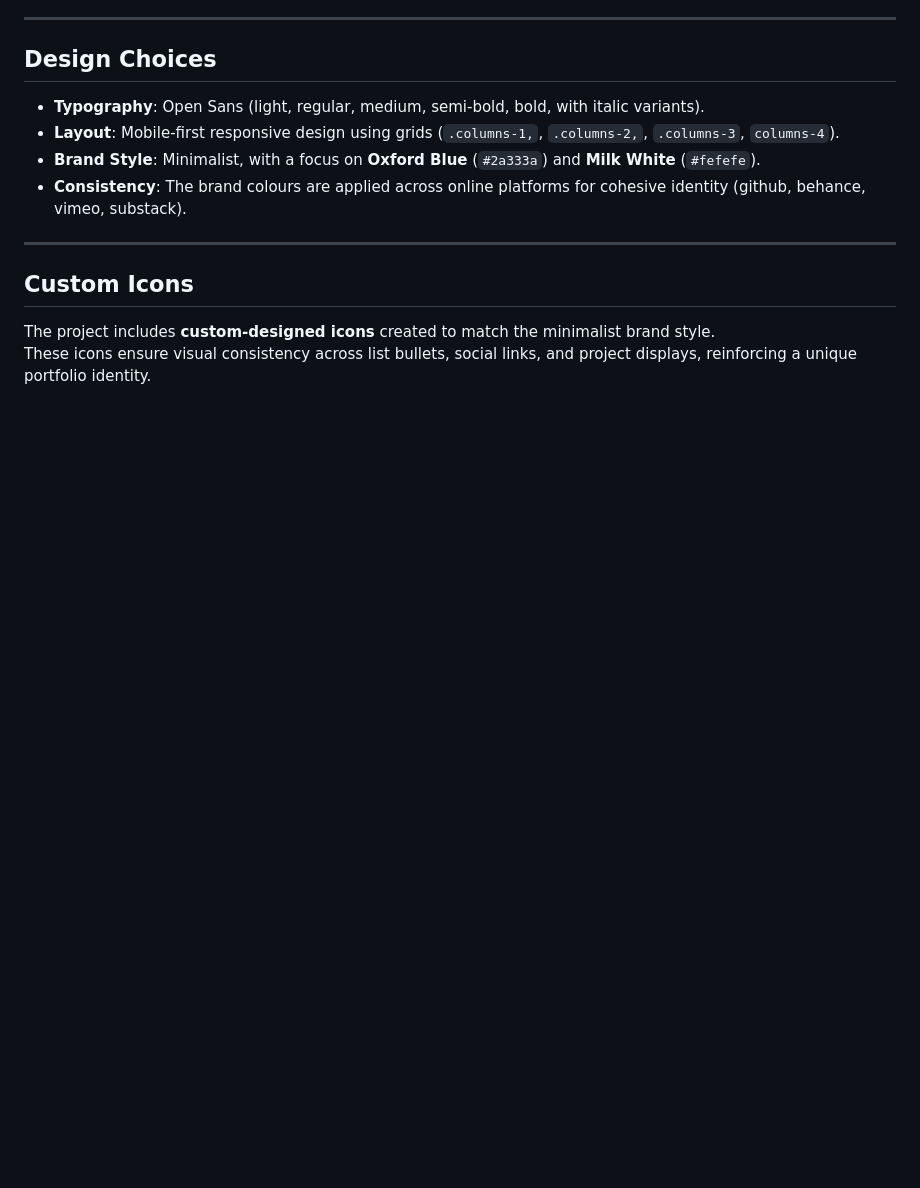
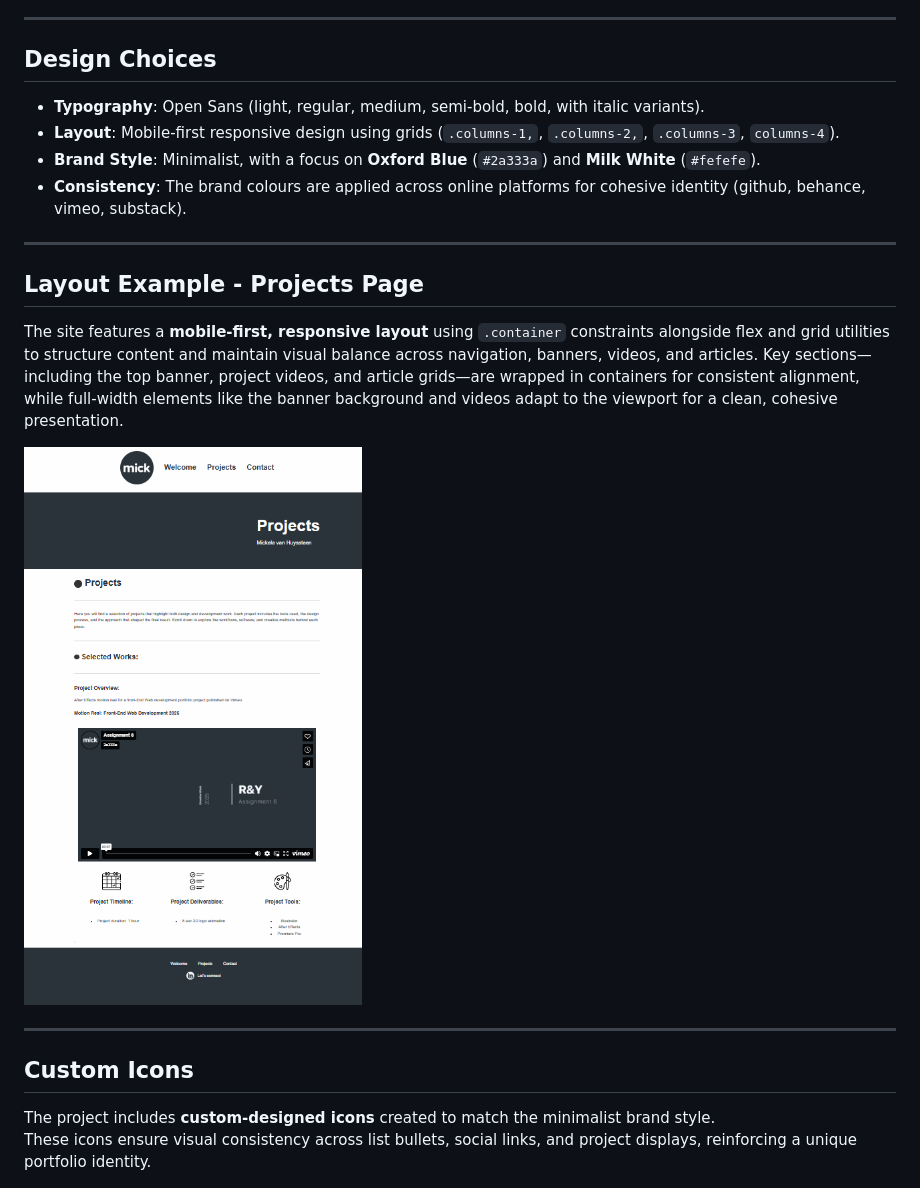
Before and after one commit to 2a333a/Assignment-7, a Markdown page: readme.md, the part around the change. GitHub-like rendering; pictures changed too: Images/layout-example.png (added); blank space fills up the shorter version.

Commit message:
feat(projects.html, styles.css, readme.md): add projects page content and update styles and readme

```diff
--- a/readme.md
+++ b/readme.md
@@ -42,6 +42,15 @@ The site is fully responsive and developed with **semantic HTML5**, **CSS3**, **
 - **Layout**: Mobile-first responsive design using grids (`.columns-1,`, `.columns-2,`, `.columns-3`, `columns-4`).
 - **Brand Style**: Minimalist, with a focus on **Oxford Blue** (`#2a333a`) and **Milk White** (`#fefefe`).
 - **Consistency**: The brand colours are applied across online platforms for cohesive identity (github, behance, vimeo, substack).
+
+---
+
+## Layout Example - Projects Page
+
+The site features a **mobile-first, responsive layout** using `.container` constraints alongside flex and grid utilities to structure content and maintain visual balance across navigation, banners, videos, and articles. Key sections—including the top banner, project videos, and article grids—are wrapped in containers for consistent alignment, while full-width elements like the banner background and videos adapt to the viewport for a clean, cohesive presentation.
+
+![Layout Example](Images/layout-example.png)
+
 
 ---
 
```
Also changed, not shown: 2 other files.
